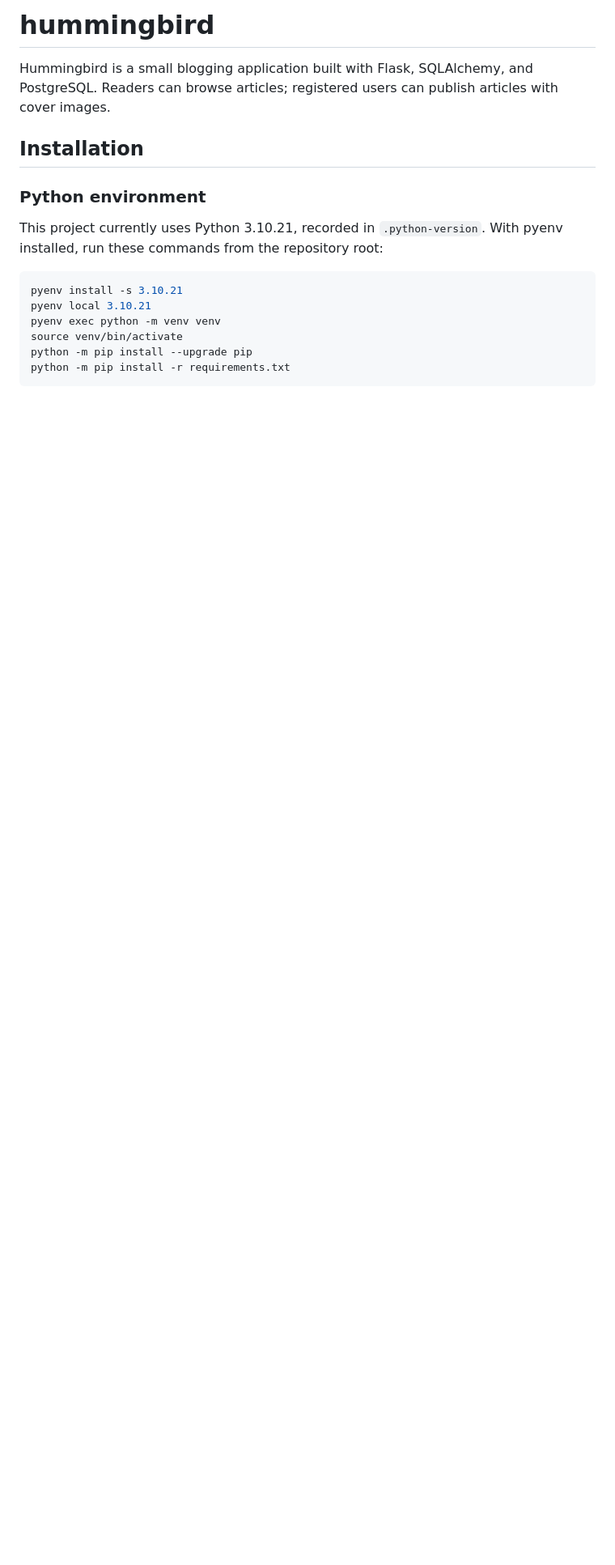
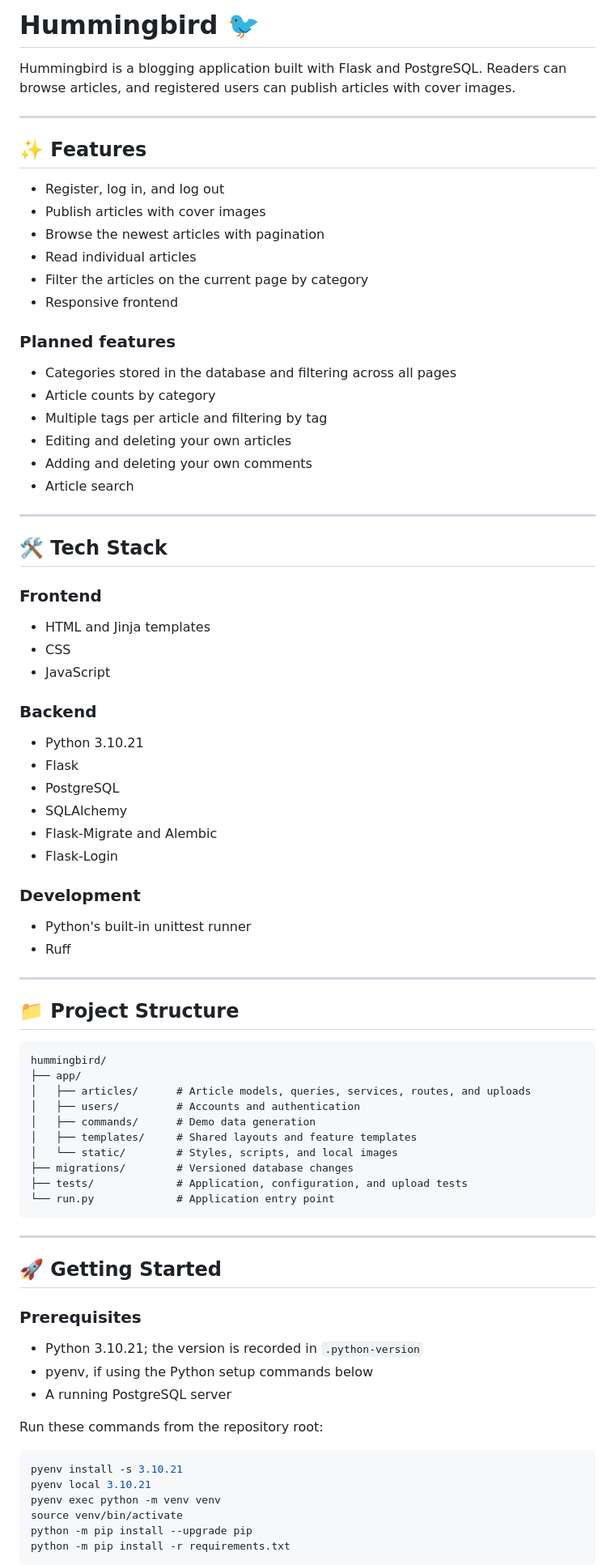
Before and after one commit to TobiasAschenbrenner/hummingbird, a Markdown page: README.md, the part around one of its changes. Shown at 81% size. Drawn GitHub-style; blank space fills up the shorter version.

Commit message:
docs: restyle README and distinguish planned features

````diff
--- a/README.md
+++ b/README.md
@@ -1,13 +1,80 @@
-# hummingbird
+# Hummingbird 🐦
 
-Hummingbird is a small blogging application built with Flask, SQLAlchemy, and PostgreSQL. Readers can browse articles; registered users can publish articles with cover images.
+Hummingbird is a blogging application built with Flask and PostgreSQL.
+Readers can browse articles, and registered users can publish articles with cover images.
 
-## Installation
+---
 
-### Python environment
+## ✨ Features
 
-This project currently uses Python 3.10.21, recorded in `.python-version`.
-With pyenv installed, run these commands from the repository root:
+- Register, log in, and log out
+- Publish articles with cover images
+- Browse the newest articles with pagination
+- Read individual articles
+- Filter the articles on the current page by category
+- Responsive frontend
+
+### Planned features
+
+- Categories stored in the database and filtering across all pages
+- Article counts by category
+- Multiple tags per article and filtering by tag
+- Editing and deleting your own articles
+- Adding and deleting your own comments
+- Article search
+
+---
+
+## 🛠 Tech Stack
+
+### Frontend
+
+- HTML and Jinja templates
+- CSS
+- JavaScript
+
+### Backend
+
+- Python 3.10.21
+- Flask
+- PostgreSQL
+- SQLAlchemy
+- Flask-Migrate and Alembic
+- Flask-Login
+
+### Development
+
+- Python's built-in unittest runner
+- Ruff
+
+---
+
+## 📁 Project Structure
+
+```text
+hummingbird/
+├── app/
+│   ├── articles/      # Article models, queries, services, routes, and uploads
+│   ├── users/         # Accounts and authentication
+│   ├── commands/      # Demo data generation
+│   ├── templates/     # Shared layouts and feature templates
+│   └── static/        # Styles, scripts, and local images
+├── migrations/        # Versioned database changes
+├── tests/             # Application, configuration, and upload tests
+└── run.py             # Application entry point
+```
+
+---
+
+## 🚀 Getting Started
+
+### Prerequisites
+
+- Python 3.10.21; the version is recorded in `.python-version`
+- pyenv, if using the Python setup commands below
+- A running PostgreSQL server
+
+Run these commands from the repository root:
 
 ```bash
 pyenv install -s 3.10.21
````
Also changed, not shown: other parts of README.md (+117 -92 lines).
